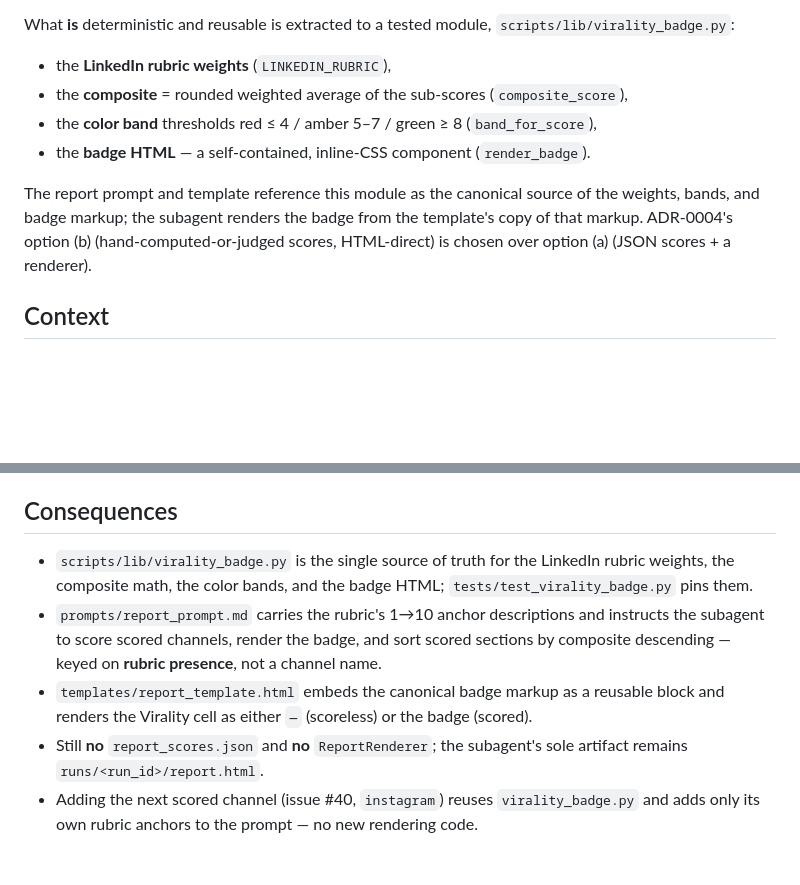
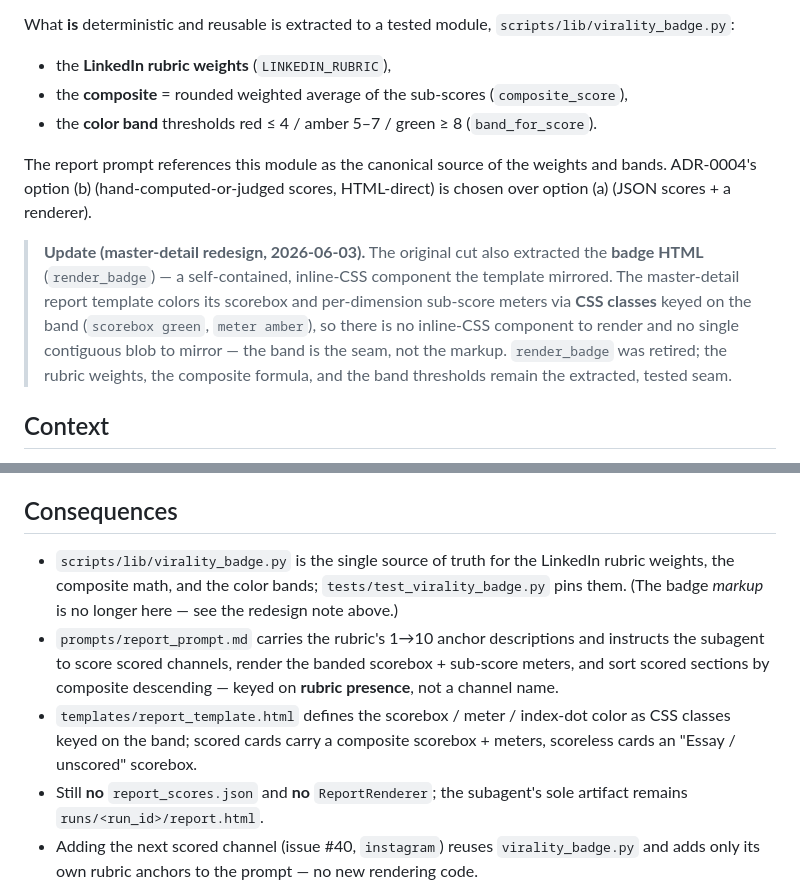
Before and after one commit to MLMario/daily-trends, a Markdown page: docs/adr/0005-virality-scoring-subagent-judged-badge-extracted.md, 2 parts joined by grey strips. Drawn GitHub-style; blank space fills up the shorter version.

Commit message:
docs: reflect badge-markup retirement in ADR-0005 + CONTEXT
The master-detail redesign colors the Virality signal via CSS classes keyed on
the band, so the inline-CSS render_badge component was retired. Add a redesign
note to ADR-0005 and update its consequences (weights/composite/bands stay the
extracted seam; the template owns the color markup). Update the CONTEXT.md
Virality-score entry: scoreless channels now show an "Essay / unscored" scorebox
rather than a literal em dash, and the score surfaces as a banded scorebox +
sub-score meters + an index dot.

Co-Authored-By: Claude Opus 4.8 (1M context) <noreply@anthropic.com>

```diff
--- a/docs/adr/0005-virality-scoring-subagent-judged-badge-extracted.md
+++ b/docs/adr/0005-virality-scoring-subagent-judged-badge-extracted.md
@@ -10,10 +10,11 @@ What **is** deterministic and reusable is extracted to a tested module, `scripts
 
 - the **LinkedIn rubric weights** (`LINKEDIN_RUBRIC`),
 - the **composite** = rounded weighted average of the sub-scores (`composite_score`),
-- the **color band** thresholds red ≤ 4 / amber 5–7 / green ≥ 8 (`band_for_score`),
-- the **badge HTML** — a self-contained, inline-CSS component (`render_badge`).
+- the **color band** thresholds red ≤ 4 / amber 5–7 / green ≥ 8 (`band_for_score`).
 
-The report prompt and template reference this module as the canonical source of the weights, bands, and badge markup; the subagent renders the badge from the template's copy of that markup. ADR-0004's option (b) (hand-computed-or-judged scores, HTML-direct) is chosen over option (a) (JSON scores + a renderer).
+The report prompt references this module as the canonical source of the weights and bands. ADR-0004's option (b) (hand-computed-or-judged scores, HTML-direct) is chosen over option (a) (JSON scores + a renderer).
+
+> **Update (master-detail redesign, 2026-06-03).** The original cut also extracted the **badge HTML** (`render_badge`) — a self-contained, inline-CSS component the template mirrored. The master-detail report template colors its scorebox and per-dimension sub-score meters via **CSS classes** keyed on the band (`scorebox green`, `meter amber`), so there is no inline-CSS component to render and no single contiguous blob to mirror — the band is the seam, not the markup. `render_badge` was retired; the rubric weights, the composite formula, and the band thresholds remain the extracted, tested seam.
 
 ## Context
 
@@ -32,9 +33,9 @@ Two shapes were again possible:
 
 ## Consequences
 
-- `scripts/lib/virality_badge.py` is the single source of truth for the LinkedIn rubric weights, the composite math, the color bands, and the badge HTML; `tests/test_virality_badge.py` pins them.
-- `prompts/report_prompt.md` carries the rubric's 1→10 anchor descriptions and instructs the subagent to score scored channels, render the badge, and sort scored sections by composite descending — keyed on **rubric presence**, not a channel name.
-- `templates/report_template.html` embeds the canonical badge markup as a reusable block and renders the Virality cell as either `—` (scoreless) or the badge (scored).
+- `scripts/lib/virality_badge.py` is the single source of truth for the LinkedIn rubric weights, the composite math, and the color bands; `tests/test_virality_badge.py` pins them. (The badge *markup* is no longer here — see the redesign note above.)
+- `prompts/report_prompt.md` carries the rubric's 1→10 anchor descriptions and instructs the subagent to score scored channels, render the banded scorebox + sub-score meters, and sort scored sections by composite descending — keyed on **rubric presence**, not a channel name.
+- `templates/report_template.html` defines the scorebox / meter / index-dot color as CSS classes keyed on the band; scored cards carry a composite scorebox + meters, scoreless cards an "Essay / unscored" scorebox.
 - Still **no** `report_scores.json` and **no** `ReportRenderer`; the subagent's sole artifact remains `runs/<run_id>/report.html`.
 - Adding the next scored channel (issue #40, `instagram`) reuses `virality_badge.py` and adds only its own rubric anchors to the prompt — no new rendering code.
 
```
Also changed, not shown: CONTEXT.md (+1 -1 lines).
